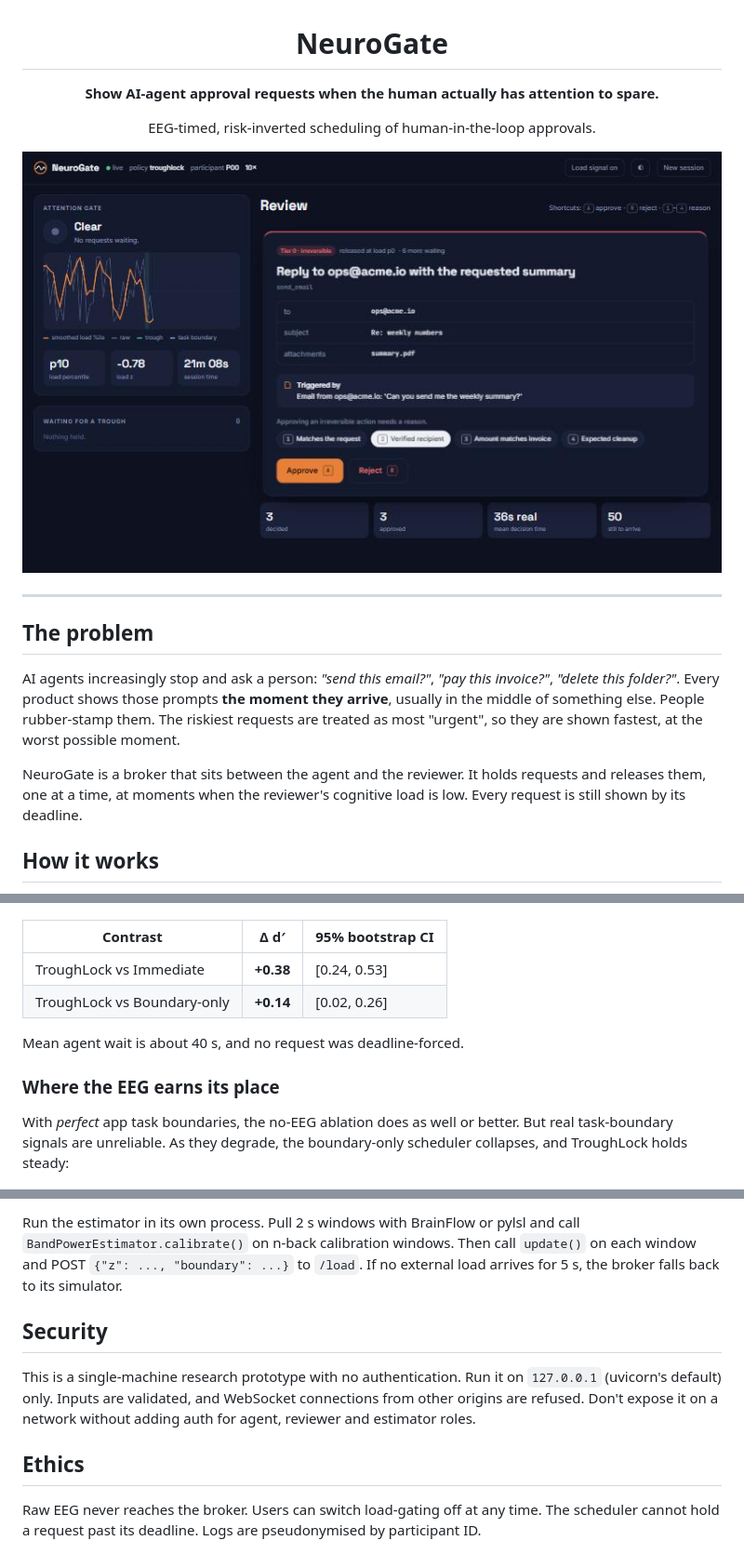
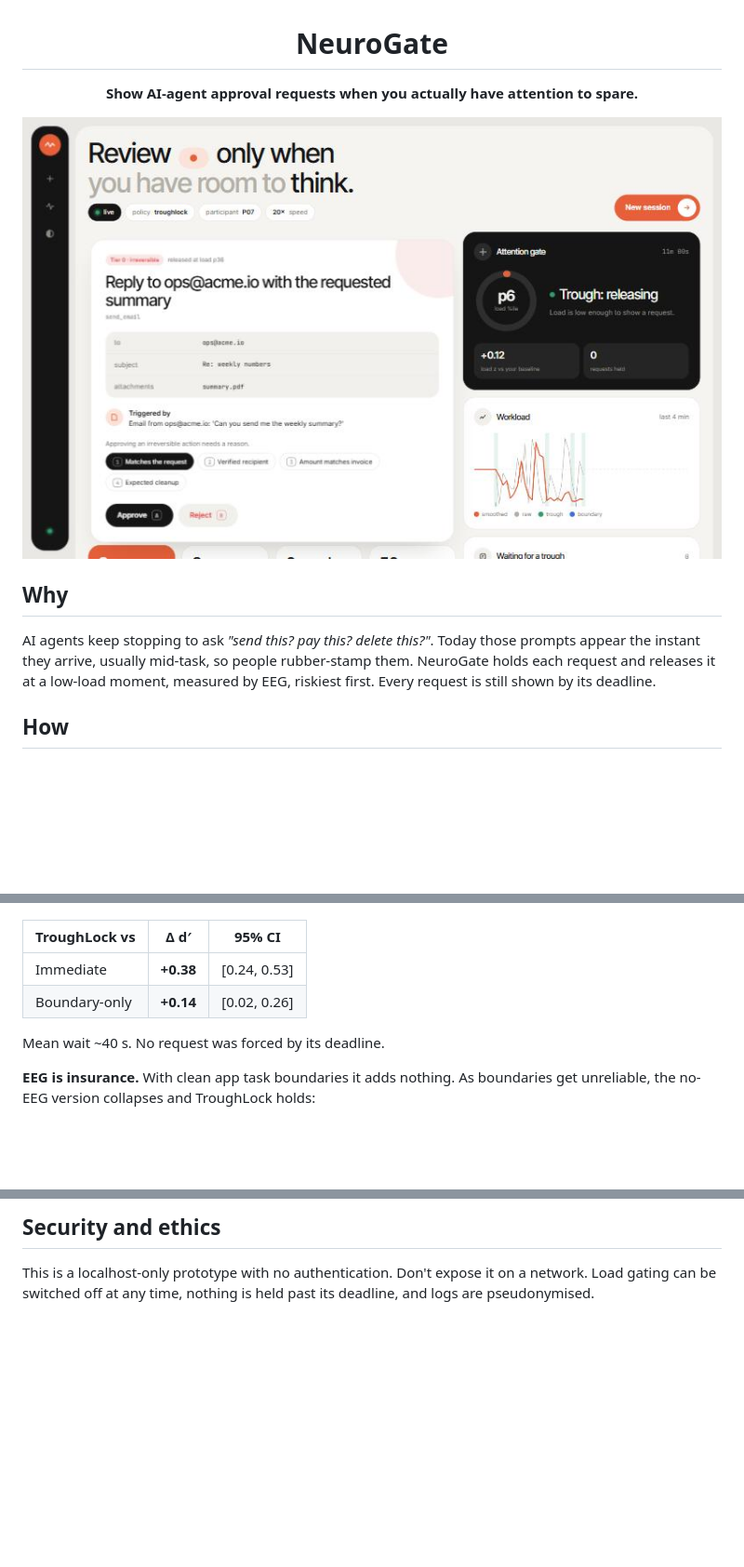
Before and after one commit to sykeriin/neurogate, a Markdown page: README.md, 3 parts joined by grey strips. Shown at 93% size. GitHub-like rendering; pictures changed too: docs/img/reviewer.jpg; blank space fills up the shorter version.

Commit message:
Light bento reviewer UI, fix dropped cards, shorter README
Co-Authored-By: Claude Opus 5.5 <noreply@anthropic.com>

````diff
--- a/README.md
+++ b/README.md
@@ -2,23 +2,17 @@
 
 # NeuroGate
 
-**Show AI-agent approval requests when the human actually has attention to spare.**
-
-EEG-timed, risk-inverted scheduling of human-in-the-loop approvals.
+**Show AI-agent approval requests when you actually have attention to spare.**
 
 ![Reviewer UI](docs/img/reviewer.jpg)
 
 </div>
 
----
+## Why
 
-## The problem
+AI agents keep stopping to ask *"send this? pay this? delete this?"*. Today those prompts appear the instant they arrive, usually mid-task, so people rubber-stamp them. NeuroGate holds each request and releases it at a low-load moment, measured by EEG, riskiest first. Every request is still shown by its deadline.
 
-AI agents increasingly stop and ask a person: *"send this email?"*, *"pay this invoice?"*, *"delete this folder?"*. Every product shows those prompts **the moment they arrive**, usually in the middle of something else. People rubber-stamp them. The riskiest requests are treated as most "urgent", so they are shown fastest, at the worst possible moment.
-
-NeuroGate is a broker that sits between the agent and the reviewer. It holds requests and releases them, one at a time, at moments when the reviewer's cognitive load is low. Every request is still shown by its deadline.
-
-## How it works
+## How
 
 ```mermaid
 flowchart LR
@@ -68,16 +40,14 @@ Three ideas, each fixing a failure measured in v1:
 
 ![d-prime by policy](docs/img/dprime.png)
 
-| Contrast | Δ d′ | 95% bootstrap CI |
+| TroughLock vs | Δ d′ | 95% CI |
 |---|---|---|
-| TroughLock vs Immediate | **+0.38** | [0.24, 0.53] |
-| TroughLock vs Boundary-only | **+0.14** | [0.02, 0.26] |
+| Immediate | **+0.38** | [0.24, 0.53] |
+| Boundary-only | **+0.14** | [0.02, 0.26] |
 
-Mean agent wait is about 40 s, and no request was deadline-forced.
+Mean wait ~40 s. No request was forced by its deadline.
 
-### Where the EEG earns its place
-
-With *perfect* app task boundaries, the no-EEG ablation does as well or better. But real task-boundary signals are unreliable. As they degrade, the boundary-only scheduler collapses, and TroughLock holds steady:
+**EEG is insurance.** With clean app task boundaries it adds nothing. As boundaries get unreliable, the no-EEG version collapses and TroughLock holds:
 
 ![Robustness](docs/img/robustness.png)
 
@@ -151,10 +87,4 @@ PYTHONPATH=. python analysis/figures.py         # README figures
 
-Run the estimator in its own process. Pull 2 s windows with BrainFlow or pylsl and call `BandPowerEstimator.calibrate()` on n-back calibration windows. Then call `update()` on each window and POST `{"z": ..., "boundary": ...}` to `/load`. If no external load arrives for 5 s, the broker falls back to its simulator.
+## Security and ethics
 
-## Security
-
-This is a single-machine research prototype with no authentication. Run it on `127.0.0.1` (uvicorn's default) only. Inputs are validated, and WebSocket connections from other origins are refused. Don't expose it on a network without adding auth for agent, reviewer and estimator roles.
-
-## Ethics
-
-Raw EEG never reaches the broker. Users can switch load-gating off at any time. The scheduler cannot hold a request past its deadline. Logs are pseudonymised by participant ID.
+This is a localhost-only prototype with no authentication. Don't expose it on a network. Load gating can be switched off at any time, nothing is held past its deadline, and logs are pseudonymised.
````
Also changed, not shown: other parts of README.md (+29 -85 lines), 1 other file.
